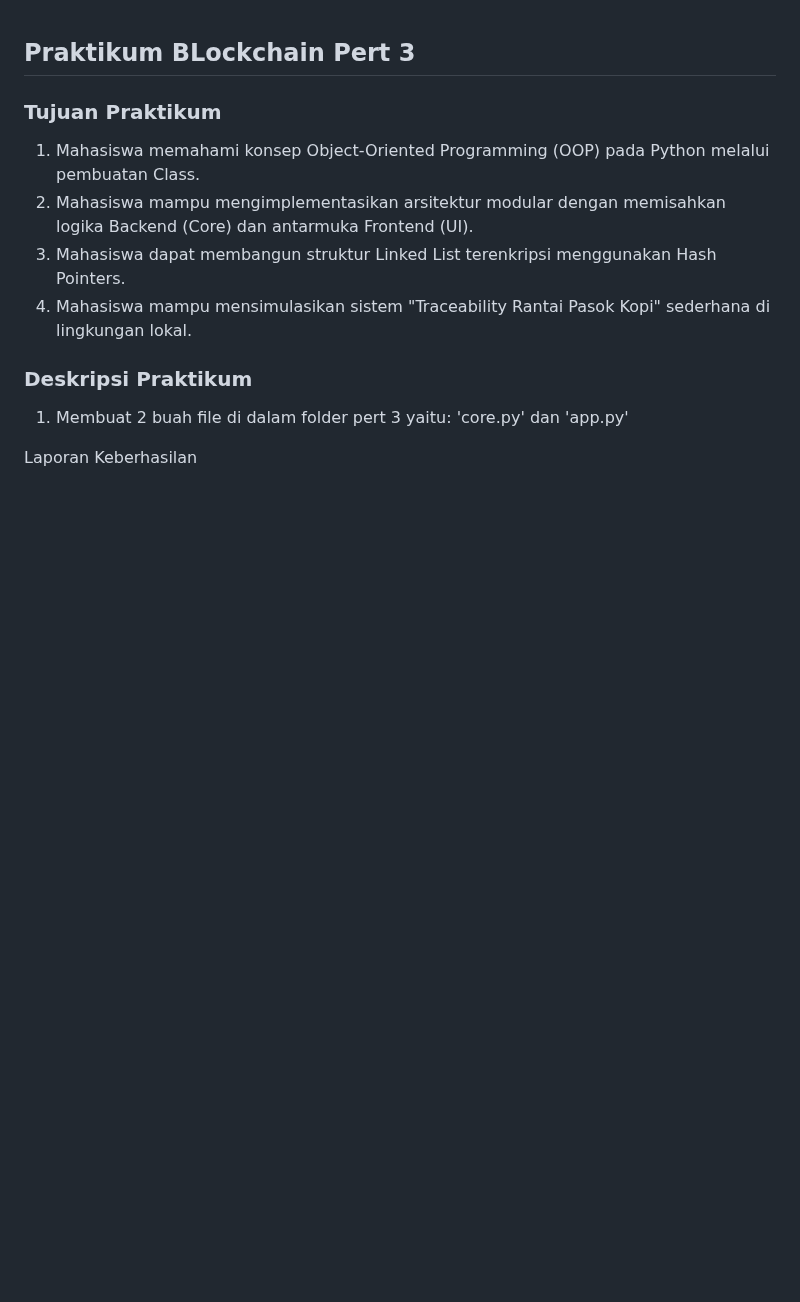
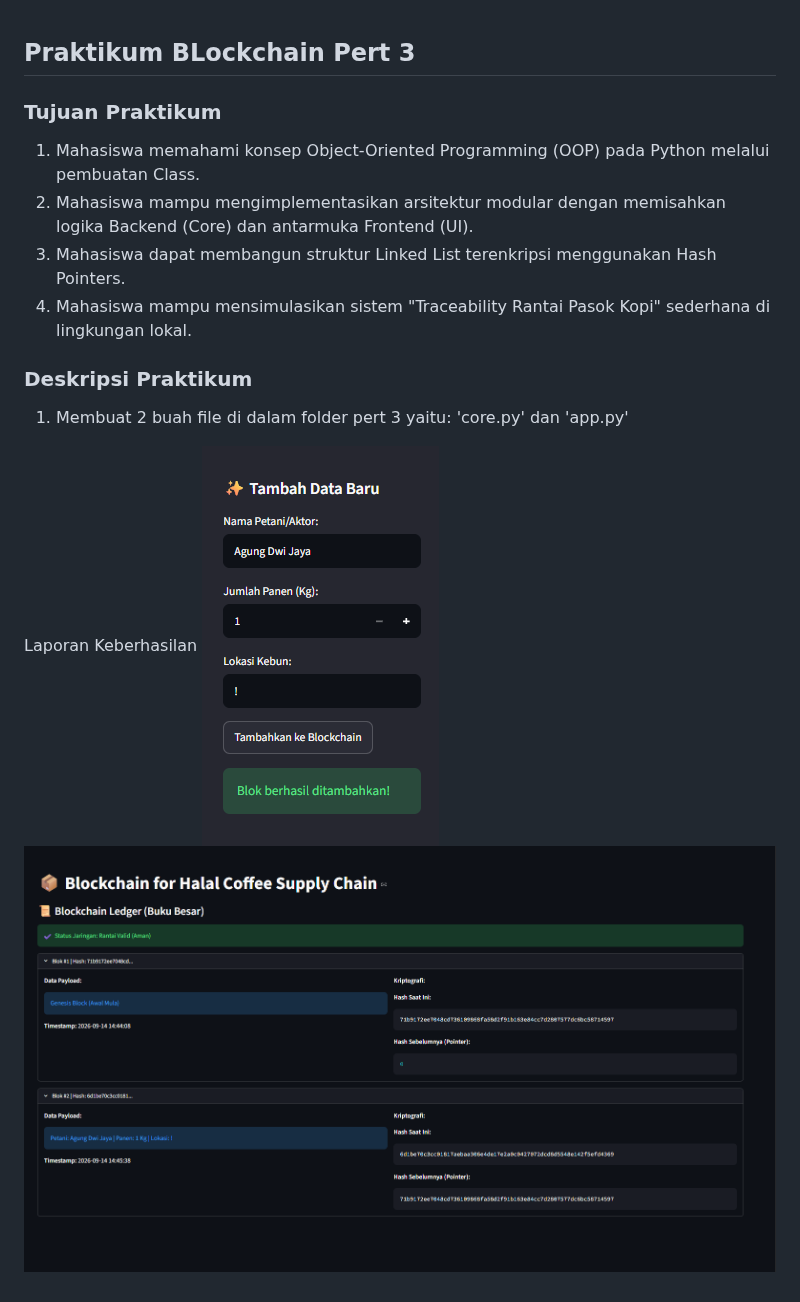
Before and after one commit to agungdwijaya17/mkblockchain, a Markdown page: Pertemuan3/Laporan_praktikum.md, the part around the change. GitHub-like rendering; pictures changed too: Pertemuan3/image-1.png (added), Pertemuan3/image.png (added); blank space fills up the shorter version.

Commit message:
mkblockchain

```diff
--- a/Pertemuan3/Laporan_praktikum.md
+++ b/Pertemuan3/Laporan_praktikum.md
@@ -14,3 +14,5 @@ lingkungan lokal.
 
 
 Laporan Keberhasilan
+![alt text](image.png)
+![alt text](image-1.png)
```
